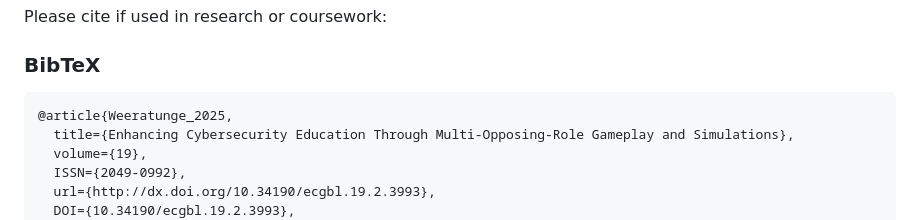
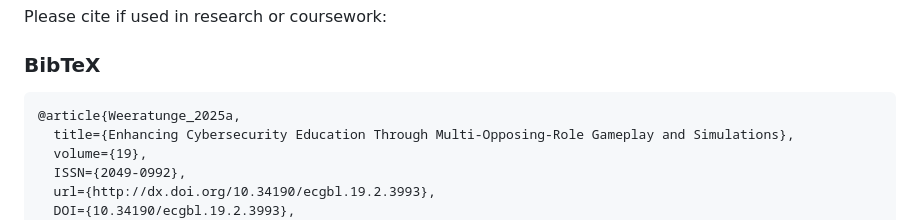
Before and after one commit to darkcyberwizard/EduGameDevFramework, a Markdown page: README.md, the part around the change. Rendered like a GitHub page.

````diff
--- a/README.md
+++ b/README.md
@@ -133,7 +133,7 @@ Please cite if used in research or coursework:
 ### BibTeX
 
 ```bibtex
-@article{Weeratunge_2025,
+@article{Weeratunge_2025a,
   title={Enhancing Cybersecurity Education Through Multi-Opposing-Role Gameplay and Simulations},
   volume={19},
   ISSN={2049-0992},
````
